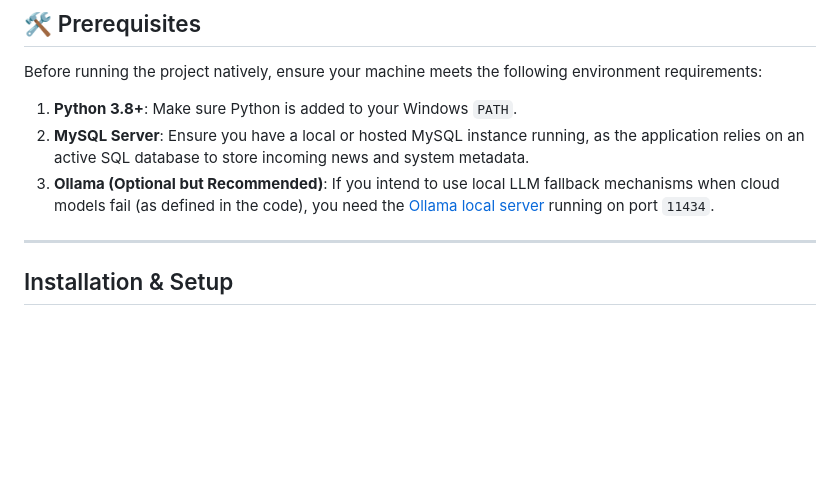
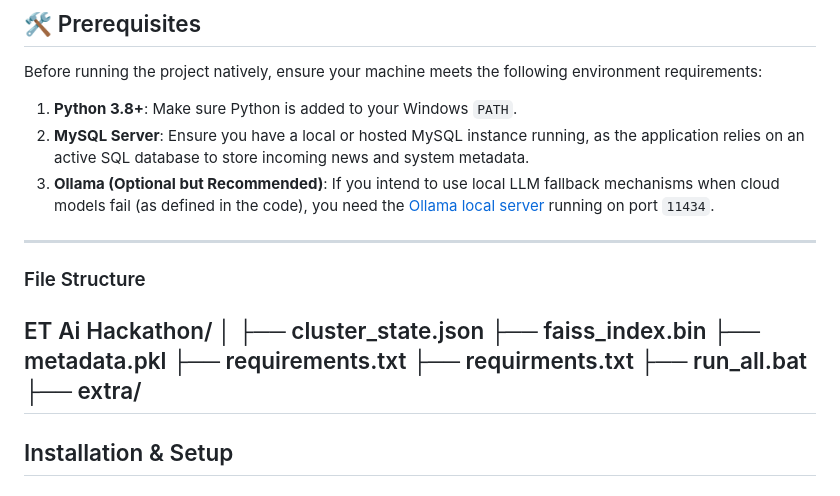
Before and after one commit to ShibamMandalTech/Ai-Native-ET-hackathon, a Markdown page: README.md, the part around the change. GitHub-like rendering; blank space fills up the shorter version.

```diff
--- a/README.md
+++ b/README.md
@@ -12,6 +12,17 @@ Before running the project natively, ensure your machine meets the following env
 2. **MySQL Server**: Ensure you have a local or hosted MySQL instance running, as the application relies on an active SQL database to store incoming news and system metadata.
 3. **Ollama (Optional but Recommended)**: If you intend to use local LLM fallback mechanisms when cloud models fail (as defined in the code), you need the [Ollama local server](https://ollama.com/) running on port `11434`.
 
+---
+### File Structure
+ET Ai Hackathon/
+│
+├── cluster_state.json
+├── faiss_index.bin
+├── metadata.pkl
+├── requirements.txt
+├── requirments.txt
+├── run_all.bat
+├── extra/
 ---
 
 ##  Installation & Setup
```
